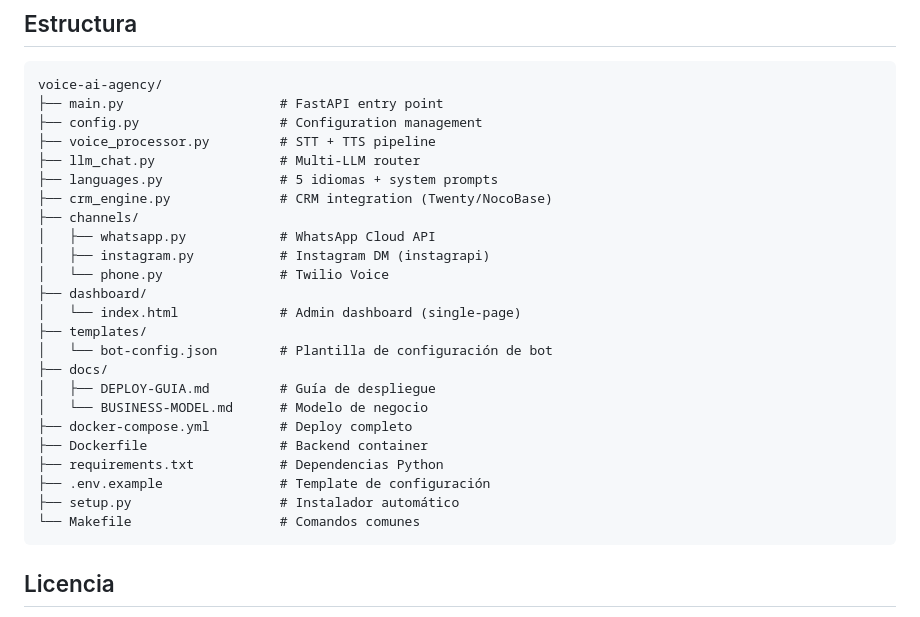
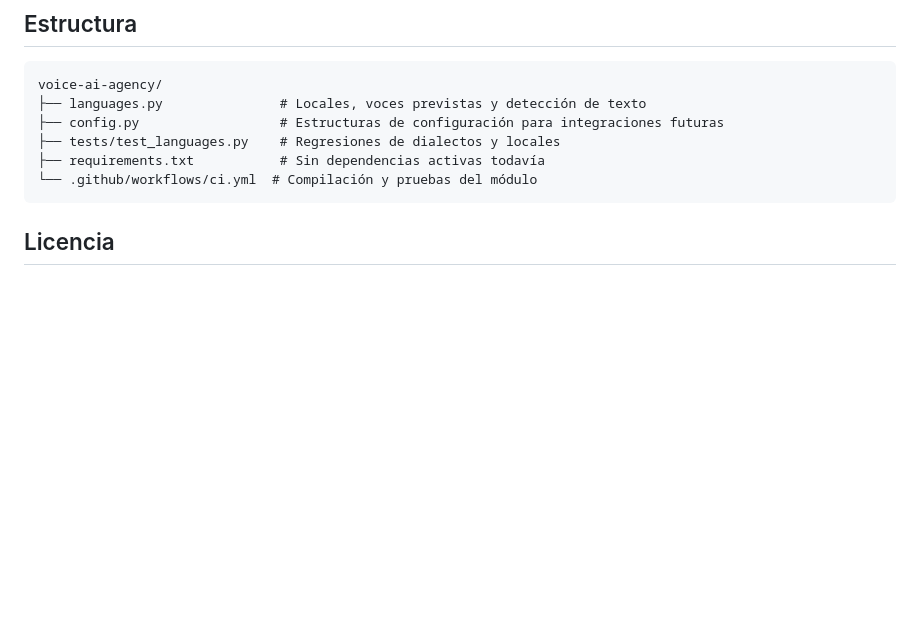
Before and after one commit to belentani7/voice-ai-agency, a Markdown page: README.md, the part around one of its changes. GitHub-like rendering; blank space fills up the shorter version.

````diff
--- a/README.md
+++ b/README.md
@@ -84,29 +70,11 @@ python main.py
 
 ```
 voice-ai-agency/
-├── main.py                    # FastAPI entry point
-├── config.py                  # Configuration management
-├── voice_processor.py         # STT + TTS pipeline
-├── llm_chat.py                # Multi-LLM router
-├── languages.py               # 5 idiomas + system prompts
-├── crm_engine.py              # CRM integration (Twenty/NocoBase)
-├── channels/
-│   ├── whatsapp.py            # WhatsApp Cloud API
-│   ├── instagram.py           # Instagram DM (instagrapi)
-│   └── phone.py               # Twilio Voice
-├── dashboard/
-│   └── index.html             # Admin dashboard (single-page)
-├── templates/
-│   └── bot-config.json        # Plantilla de configuración de bot
-├── docs/
-│   ├── DEPLOY-GUIA.md         # Guía de despliegue
-│   └── BUSINESS-MODEL.md      # Modelo de negocio
-├── docker-compose.yml         # Deploy completo
-├── Dockerfile                 # Backend container
-├── requirements.txt           # Dependencias Python
-├── .env.example               # Template de configuración
-├── setup.py                   # Instalador automático
-└── Makefile                   # Comandos comunes
+├── languages.py               # Locales, voces previstas y detección de texto
+├── config.py                  # Estructuras de configuración para integraciones futuras
+├── tests/test_languages.py    # Regresiones de dialectos y locales
+├── requirements.txt           # Sin dependencias activas todavía
+└── .github/workflows/ci.yml  # Compilación y pruebas del módulo
 ```
 
 ## Licencia
````
Also changed, not shown: other parts of README.md (+24 -38 lines).
